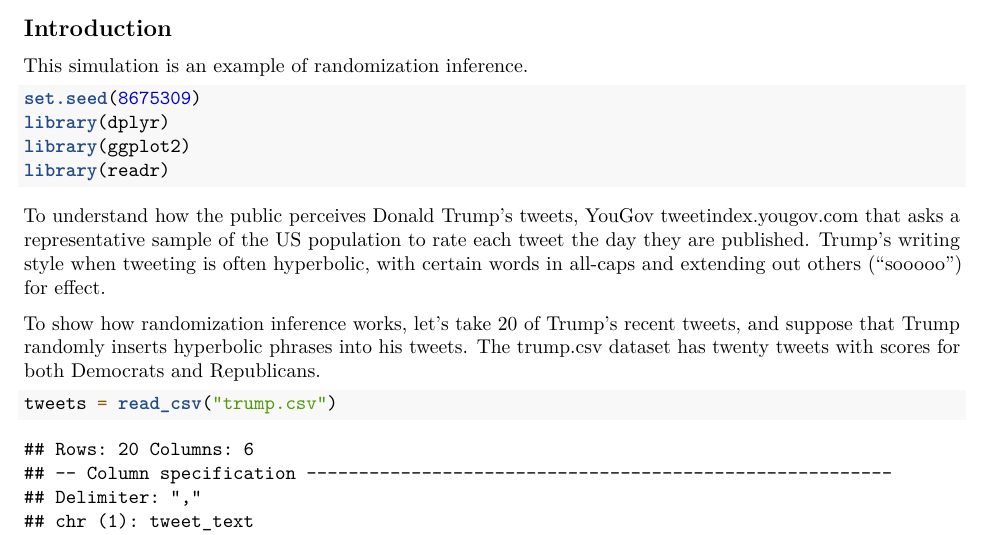
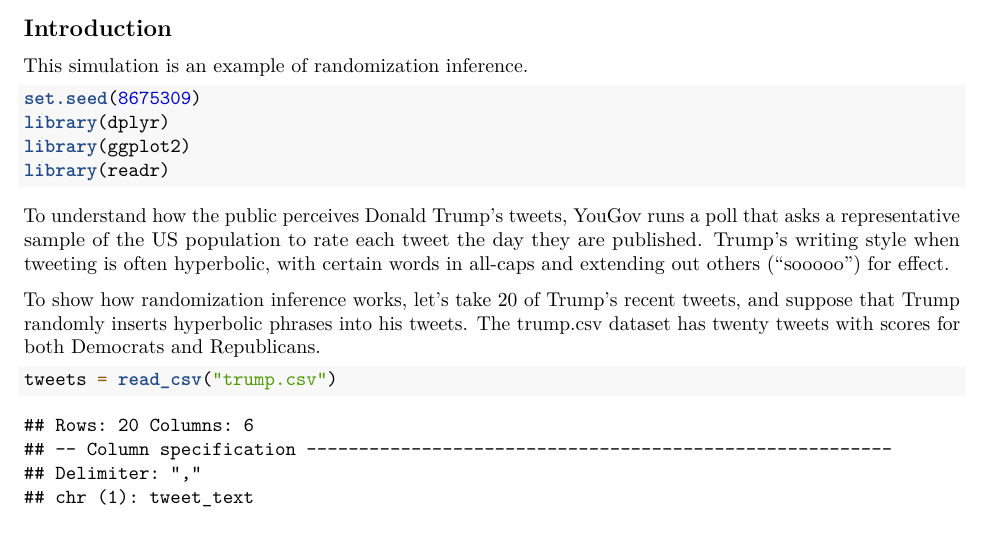
Before and after one commit to asteves/simulations, an R Markdown document (RandomizationInference.Rmd): part of page 1 of 3, cut so that both start at the same text. Rendered offline with R 4.5, knitr and Pandoc, then LaTeX, with nearby package versions.

Commit message:
Fixed a typo

````diff
--- a/RandomizationInference.Rmd
+++ b/RandomizationInference.Rmd
@@ -21,7 +21,7 @@ library(ggplot2)
 library(readr)
 ```
 
-To understand how the public perceives Donald Trump's tweets, YouGov [tweetindex.yougov.com](runs a poll) that asks a representative sample of the US population to rate each tweet the day they are published. Trump's writing style when tweeting is often hyperbolic, with certain words in all-caps and extending out others ("sooooo") for effect.
+To understand how the public perceives Donald Trump's tweets, YouGov [runs a poll](https://tweetindex.yougov.com) that asks a representative sample of the US population to rate each tweet the day they are published. Trump's writing style when tweeting is often hyperbolic, with certain words in all-caps and extending out others ("sooooo") for effect.
 
 To show how randomization inference works, let's take 20 of Trump's recent tweets, and suppose that Trump randomly inserts hyperbolic phrases into his tweets. The trump.csv dataset has twenty tweets with scores for both Democrats and Republicans.
 
````
